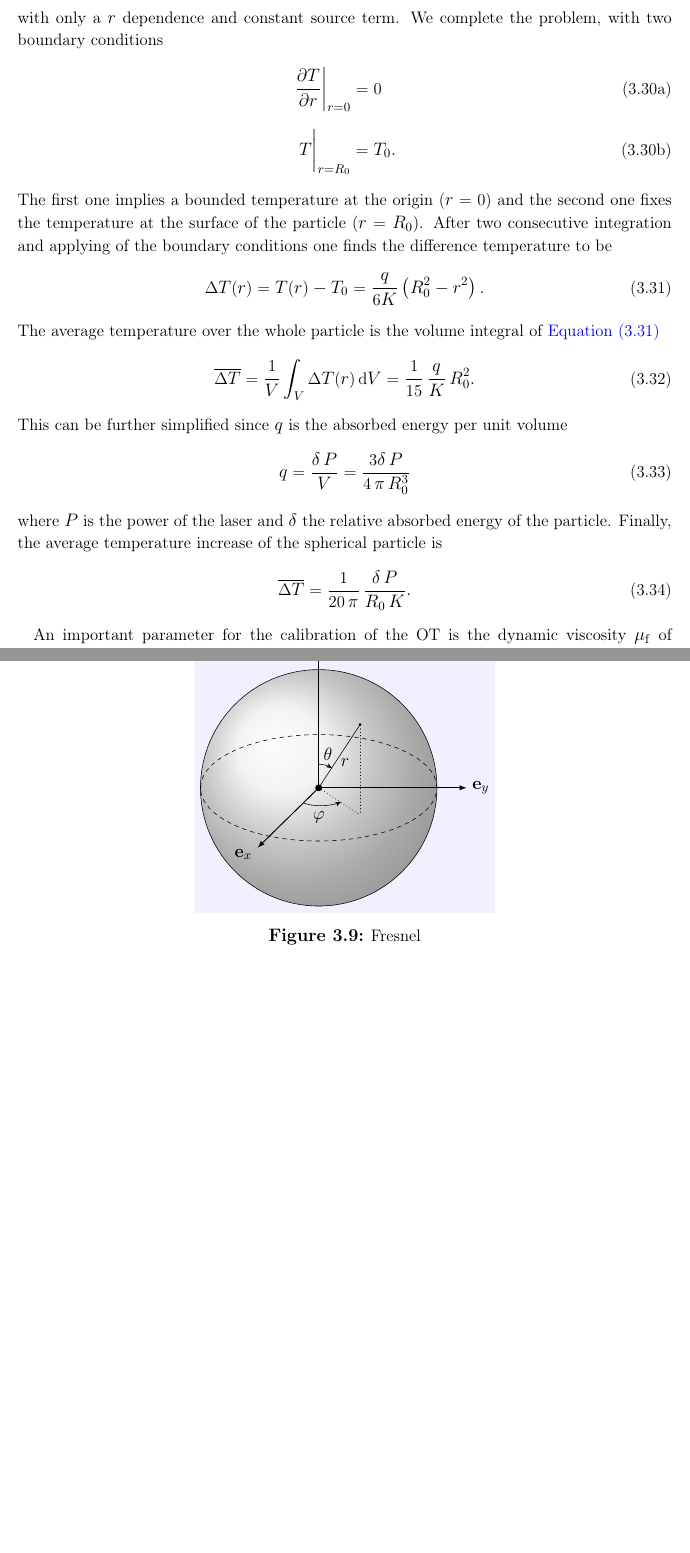
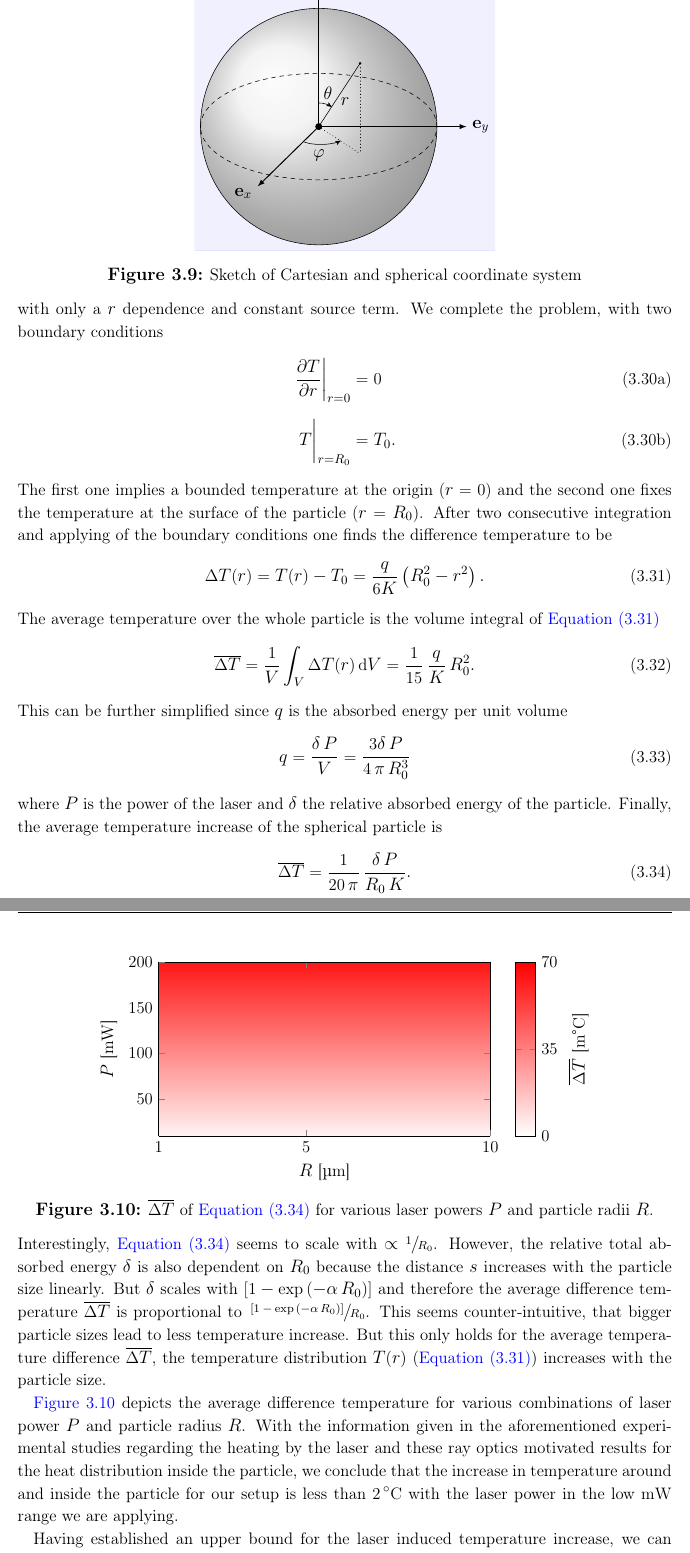
Before and after one commit to ExtremOPS/diss, a LaTeX thesis (main.tex, which reads SECTION/20_Theory/20_Sections/optics.tex): two parts of pages 35 and 36 of 89 before the commit and two parts of pages 35 and 36 of 91 after it, joined at a grey line, cut so that both start at the same text, the shorter picture padded with empty space. Compiled offline with pdfLaTeX; TikZ figures are drawn from their code, not taken from saved files.

Commit message:
heating section draft finished

```diff
--- a/SECTION/20_Theory/20_Sections/optics.tex
+++ b/SECTION/20_Theory/20_Sections/optics.tex
@@ -633,3 +634,8 @@ the particle itself.
 
 \subsection{Ray Optics Heat Approximation}
 
+\begin{figure}[tbp]
+  \centering
+  % \input{\relPath/10_Figures/TikZ/coordinate.tikz}
+  \includegraphics[]{Plots/cache/coordinate.pdf}
+  \caption{Sketch of Cartesian and spherical coordinate system}
@@ -691,7 +700,33 @@ particle is
   \overline{\Delta T} = \frac{1}{20\,\pi}\,\frac{\delta\,P}{R_{0}\,K}.
   \label{eq:Th-heat-sol-simp}
 \end{equation}
+Interestingly, \cref{eq:Th-heat-sol-simp} seems to scale with $\propto
+\sfrac{1}{R_{0}}$. However, the relative total absorbed energy $\delta$ is also
+dependent on $R_{0}$ because the distance $s$ increases with the particle size
+linearly. But $\delta$ scales with $\left[  1-\exp\left( -\alpha\,R_{0}
+\right)\right]$ and therefore the average difference temperature
+$\overline{\Delta T}$ is proportional to $\sfrac{\left[ 1-\exp\left(
+-\alpha\,R_{0} \right) \right]}{R_{0}}$. This seems counter-intuitive, that
+bigger particle sizes lead to less temperature increase. But this only holds
+for the average temperature difference $\overline{\Delta T}$, the temperature
+distribution $T(r)$ (\cref{eq:Th-heat-sol}) increases with the particle size.
 
+\begin{figure}[tbp]
+  \centering
+  % \input{\relPath/10_Figures/TikZ/dT.tikz}
+  \includegraphics[]{Plots/cache/dT.pdf}
+  \caption{$\overline{\Delta T}$ of \cref{eq:Th-heat-sol-simp} for various
+  laser powers $P$ and particle radii $R$.}
+  \label{fig:Th-dT}
+\end{figure}
 
-An important parameter for the calibration of the OT is the dynamic viscosity
-$\muef$ of the fluid. The viscosity is in general a function of the temperature
+\Cref{fig:Th-dT} depicts the average difference temperature for various
+combinations of laser power $P$ and particle radius $R$. With the information
+given in the aforementioned experimental studies regarding the heating by the
+laser and these ray optics motivated results for the heat distribution inside
+the particle, we conclude that the increase in temperature around and inside
+the particle for our setup is less than \SI{2}{\degreeCelsius} with the laser
+power in the low \si{\milli\watt} range we are applying.
+
+Having established an upper bound for the laser induced temperature increase,
+we can estimate the effects of this increase to the absolute value of a
@@ -713,11 +748,3 @@ lead to force magnitude errors of less than $\pm$6\%.
-\begin{figure}[tbp]
-  \centering
-  % \input{\relPath/10_Figures/TikZ/coordinate.tikz}
-  \includegraphics[]{Plots/cache/coordinate.pdf}
-  \caption{Fresnel}
-  \label{fig:Th-coordinate}
-\end{figure}
-
 
 \begin{figure}[tbp]
   \centering
```
Also changed, not shown: SECTION/20_Theory/20_Sections/optics.tex (44 more changed lines).
